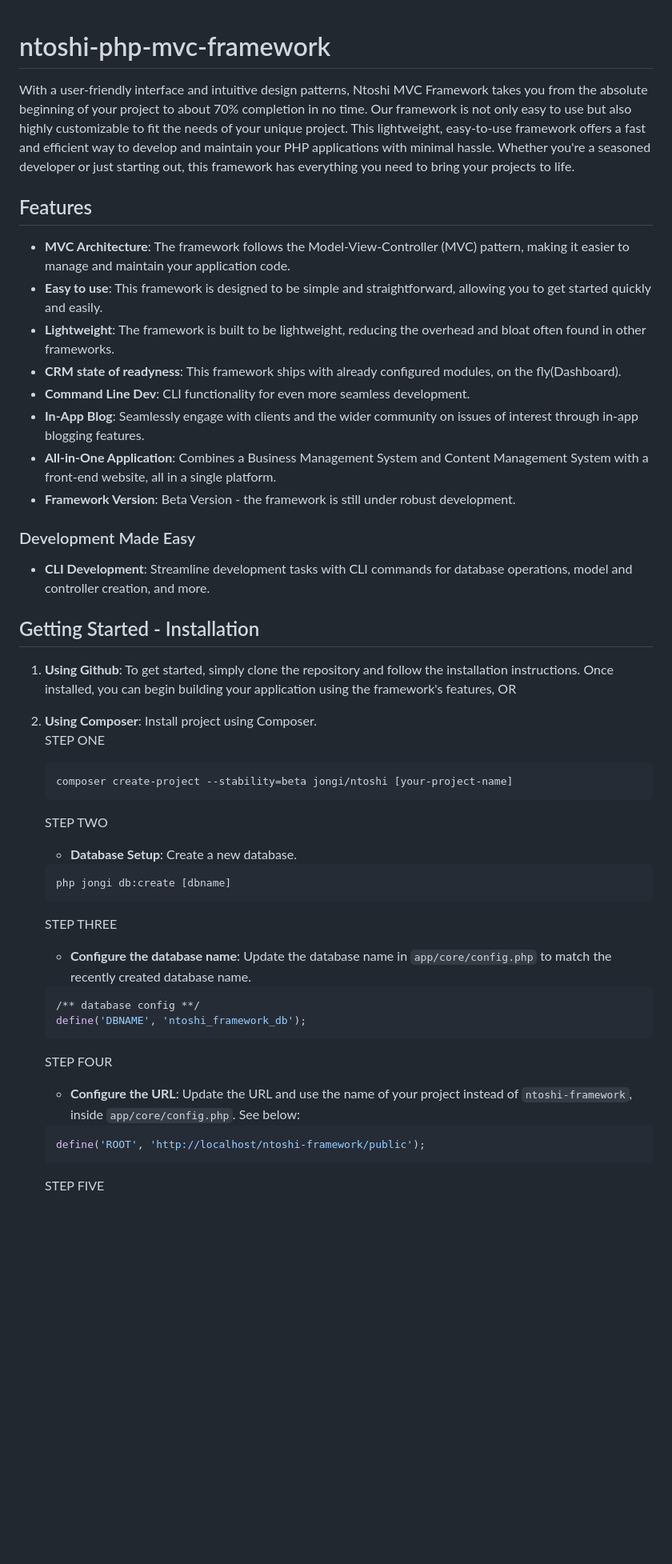
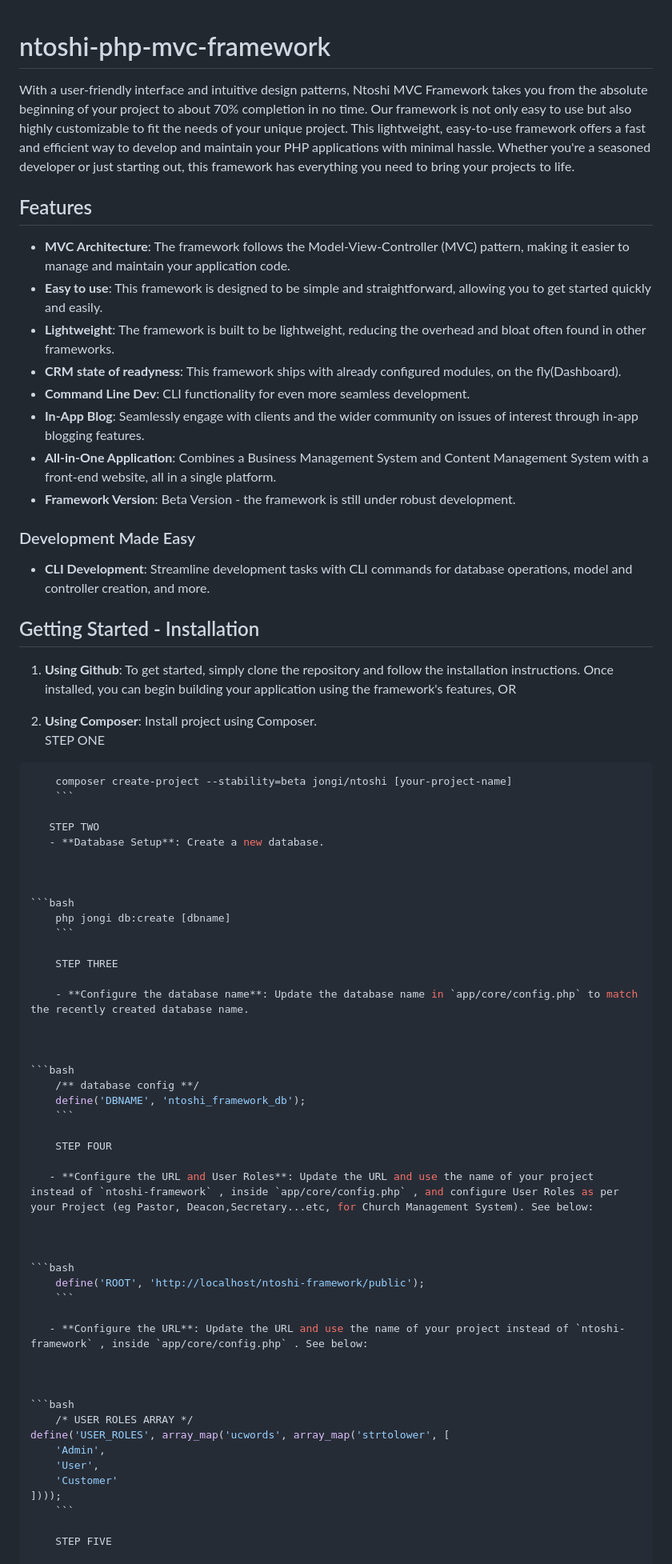
Before and after one commit to Jongi-TheAutodidact/ntoshi-php-mvc-framework, a Markdown page: README.md, the part around one of its changes. Shown at 80% size. Rendered like a GitHub page; blank space fills up the shorter version.

Commit message:
Update the ReadMe.md doc

````diff
--- a/README.md
+++ b/README.md
@@ -1,20 +1,22 @@
 # ntoshi-php-mvc-framework
+
 With a user-friendly interface and intuitive design patterns, Ntoshi MVC Framework takes you from the absolute beginning of your project to about 70% completion in no time. Our framework is not only easy to use but also highly customizable to fit the needs of your unique project.
 This lightweight, easy-to-use framework offers a fast and efficient way to develop and maintain your PHP applications with minimal hassle. Whether you're a seasoned developer or just starting out, this framework has everything you need to bring your projects to life.
 
 ## Features
-- **MVC Architecture**: The framework follows the Model-View-Controller (MVC) pattern, making it easier to manage and maintain your application code.
-- **Easy to use**: This framework is designed to be simple and straightforward, allowing you to get started quickly and easily.
-- **Lightweight**: The framework is built to be lightweight, reducing the overhead and bloat often found in other frameworks.
-- **CRM state of readyness**: This framework ships with already configured modules, on the fly(Dashboard).
-- **Command Line Dev**: CLI functionality for even more seamless development.
-- **In-App Blog**: Seamlessly engage with clients and the wider community on issues of interest through in-app blogging features.
-- **All-in-One Application**: Combines a Business Management System and Content Management System with a front-end website, all in a single platform.
-- **Framework Version**: Beta Version - the framework is still under robust development.
+
+* **MVC Architecture**: The framework follows the Model-View-Controller (MVC) pattern, making it easier to manage and maintain your application code.
+* **Easy to use**: This framework is designed to be simple and straightforward, allowing you to get started quickly and easily.
+* **Lightweight**: The framework is built to be lightweight, reducing the overhead and bloat often found in other frameworks.
+* **CRM state of readyness**: This framework ships with already configured modules, on the fly(Dashboard).
+* **Command Line Dev**: CLI functionality for even more seamless development.
+* **In-App Blog**: Seamlessly engage with clients and the wider community on issues of interest through in-app blogging features.
+* **All-in-One Application**: Combines a Business Management System and Content Management System with a front-end website, all in a single platform.
+* **Framework Version**: Beta Version - the framework is still under robust development.
 
 ### Development Made Easy
 
-- **CLI Development**: Streamline development tasks with CLI commands for database operations, model and controller creation, and more.
+* **CLI Development**: Streamline development tasks with CLI commands for database operations, model and controller creation, and more.
 
 ## Getting Started - Installation
 
@@ -22,24 +24,56 @@ This lightweight, easy-to-use framework offers a fast and efficient way to devel
 
 2. **Using Composer**: Install project using Composer. <br>
    STEP ONE
-    ```bash
+
+
+
+```bash
     composer create-project --stability=beta jongi/ntoshi [your-project-name]
     ```
+
    STEP TWO
    - **Database Setup**: Create a new database.
-    ```bash
+
+
+
+```bash
     php jongi db:create [dbname]
     ```
+
     STEP THREE
+
     - **Configure the database name**: Update the database name in `app/core/config.php` to match the recently created database name.
-    ```bash
+
+
+
+```bash
     /** database config **/
 	define('DBNAME', 'ntoshi_framework_db');
     ```
+
     STEP FOUR
-   - **Configure the URL**: Update the URL and use the name of your project instead of `ntoshi-framework`, inside `app/core/config.php`. See below:
-    ```bash
+
+   - **Configure the URL and User Roles**: Update the URL and use the name of your project instead of `ntoshi-framework` , inside `app/core/config.php` , and configure User Roles as per your Project (eg Pastor, Deacon,Secretary...etc, for Church Management System). See below:
+
+
+
+```bash
     define('ROOT', 'http://localhost/ntoshi-framework/public');
     ```
+
+   - **Configure the URL**: Update the URL and use the name of your project instead of `ntoshi-framework` , inside `app/core/config.php` . See below:
+
+
+
+```bash
+    /* USER ROLES ARRAY */
+define('USER_ROLES', array_map('ucwords', array_map('strtolower', [
+    'Admin',
+    'User',
+    'Customer'
+])));
+    ```
+
     STEP FIVE
+
    - **Migrations**: Configure and execute migrations to set up the database tables.
````
Also changed, not shown: other parts of README.md (+17 -5 lines).
